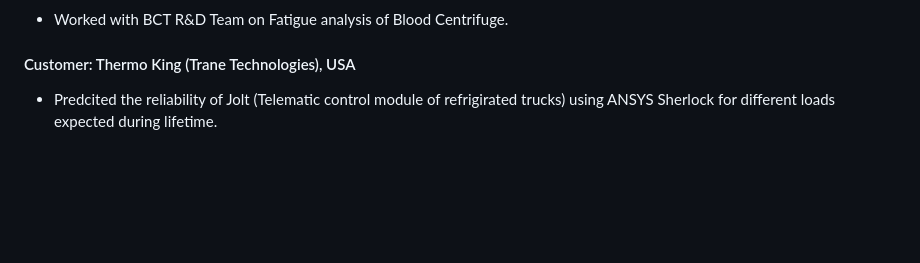
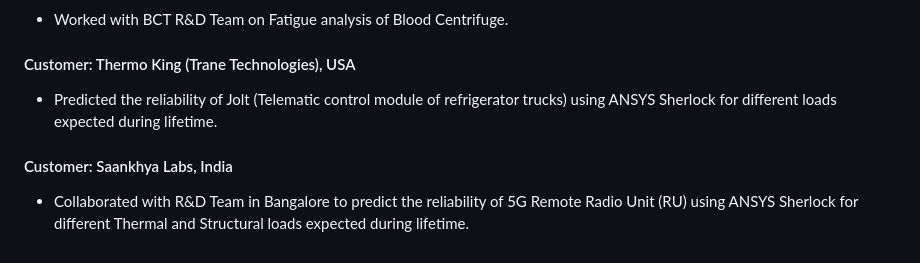
Before and after one commit to bhanu34/bhanu34.github.io, a Markdown page: README.md, the part around the change. GitHub-like rendering; blank space fills up the shorter version.

```diff
--- a/README.md
+++ b/README.md
@@ -67,4 +67,7 @@ Bengaluru, Karnataka | +91 8688370485 | bhanu93@live.com
 - Worked with BCT R&D Team on Fatigue analysis of Blood Centrifuge.
 
 #### Customer: Thermo King (Trane Technologies), USA
-- Predcited the reliability of Jolt (Telematic control module of refrigirated trucks) using ANSYS Sherlock for different loads expected during lifetime.
+- Predicted the reliability of Jolt (Telematic control module of refrigerator trucks) using ANSYS Sherlock for different loads expected during lifetime.
+
+#### Customer: Saankhya Labs, India
+- Collaborated with R&D Team in Bangalore to predict the reliability of 5G Remote Radio Unit (RU) using ANSYS Sherlock for different Thermal and Structural loads expected during lifetime.
```
